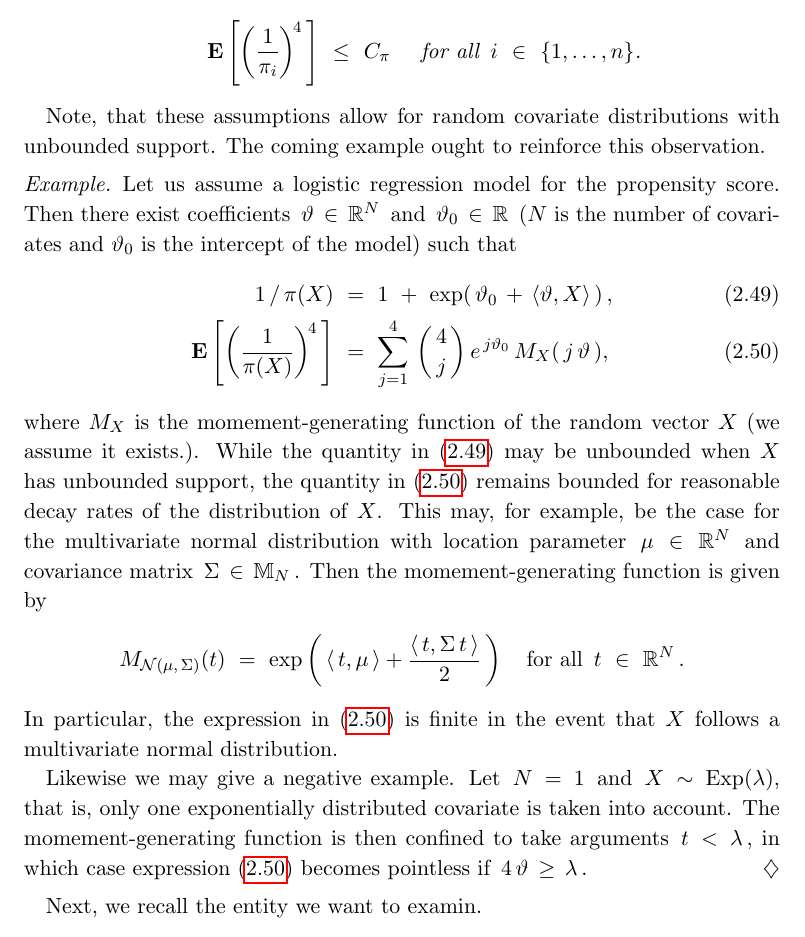
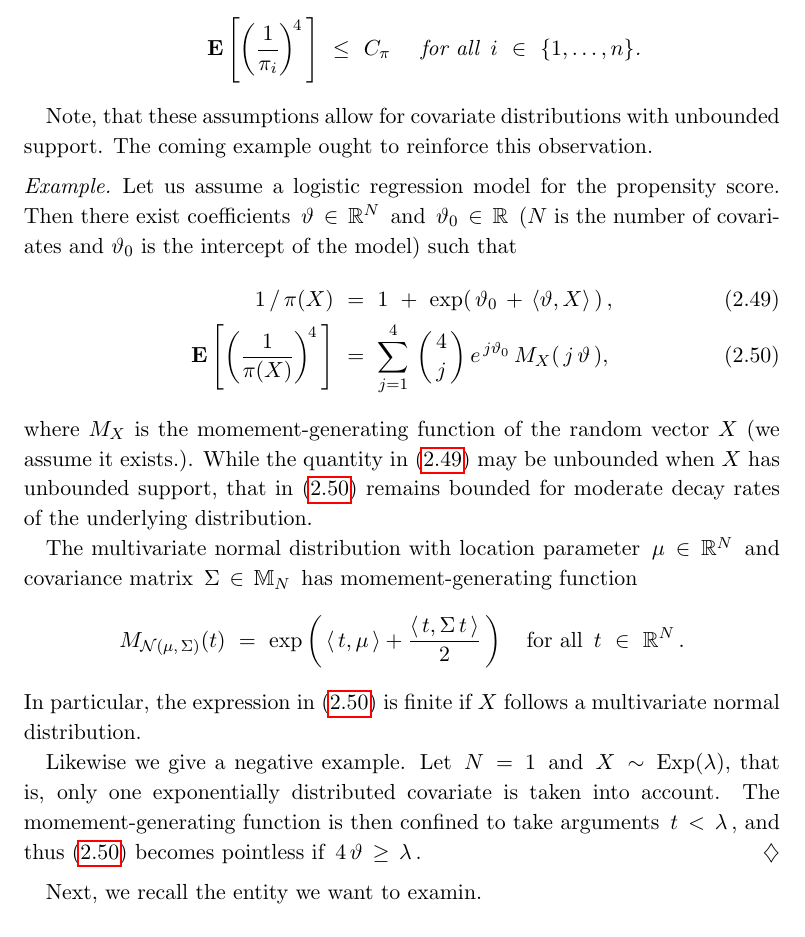
Before and after one commit to st151610/master_thesis, a LaTeX thesis (main.tex, which reads chapters/balancing_weights/application_matrix_concentration_ineq.tex): part of page 26 of 64, cut so that both start at the same text. Compiled offline with pdfLaTeX.

Commit message:
minor wording improvement

```diff
--- a/chapters/balancing_weights/application_matrix_concentration_ineq.tex
+++ b/chapters/balancing_weights/application_matrix_concentration_ineq.tex
@@ -53,7 +53,7 @@ in $k$ and $i$.
   \end{gather*}
   \end{enumerate}
 \end{assumptions*}
-Note, that these assumptions allow for random covariate distributions with unbounded support. The coming example ought to reinforce this observation.
+Note, that these assumptions allow for covariate distributions with unbounded support. The coming example ought to reinforce this observation.
 \begin{example*}
   Let us assume a logistic regression model for the propensity score.
   Then there exist coefficients $\,\vartheta \,\in\,  \R^N\,$ and $\,\vartheta_0\,\in\, \R\,$ ($N$ is the number of covariates and $\vartheta_0$ is the intercept of the model) such that
@@ -101,9 +101,11 @@ Note, that these assumptions allow for random covariate distributions with unbou
   \end{align}
   where $M_X$ is the momement-generating function of the random vector $X$ (we assume it exists.).
    While the quantity in \eqref{1:5:3a}
-   may be unbounded when $X$ has unbounded support, the quantity in \eqref{1:5:3b} remains bounded for reasonable decay rates of the distribution of $X$.
-   This may, for example, be the case for the multivariate normal distribution with location parameter $\,\mu\,\in\,\R^N\,$ and covariance matrix
-   $\,\Sigma\,\in\, \mathbb{M}_N\,$. Then the momement-generating function is given by
+   may be unbounded when $X$ has unbounded support, that in \eqref{1:5:3b} remains bounded for moderate decay rates of the
+   underlying distribution.
+
+   The multivariate normal distribution with location parameter $\,\mu\,\in\,\R^N\,$ and covariance matrix
+   $\,\Sigma\,\in\, \mathbb{M}_N\,$ has momement-generating function
    \begin{gather*}
      M_{\mathcal{N}(\mu,\,\Sigma)}
      (t)
@@ -125,11 +127,11 @@ Note, that these assumptions allow for random covariate distributions with unbou
      \,t\ \in\ \R^N
      \,.
    \end{gather*}
-   In particular, the expression in~\eqref{1:5:3b} is finite in the event that $X$ follows a multivariate normal distribution.
+   In particular, the expression in~\eqref{1:5:3b} is finite if $X$ follows a multivariate normal distribution.
 
-   Likewise we may give a negative example.
+   Likewise we give a negative example.
    Let $\,N\,=\,1\,$ and $\,X\,\sim\, \mathrm{Exp}(\lambda)$, that is, only one exponentially distributed covariate is taken into account.
-   The momement-generating function is then confined to take arguments $\,t\,<\,\lambda\,$, in which case expression~\eqref{1:5:3b} becomes pointless if $\,4\,\vartheta\,\ge\, \lambda\,$.
+   The momement-generating function is then confined to take arguments $\,t\,<\,\lambda\,$, and thus~\eqref{1:5:3b} becomes pointless if $\,4\,\vartheta\,\ge\, \lambda\,$.
 \end{example*}
 
 Next, we recall the entity we want to examin.
```
Also changed, not shown: main.pdf, 3 other files.
